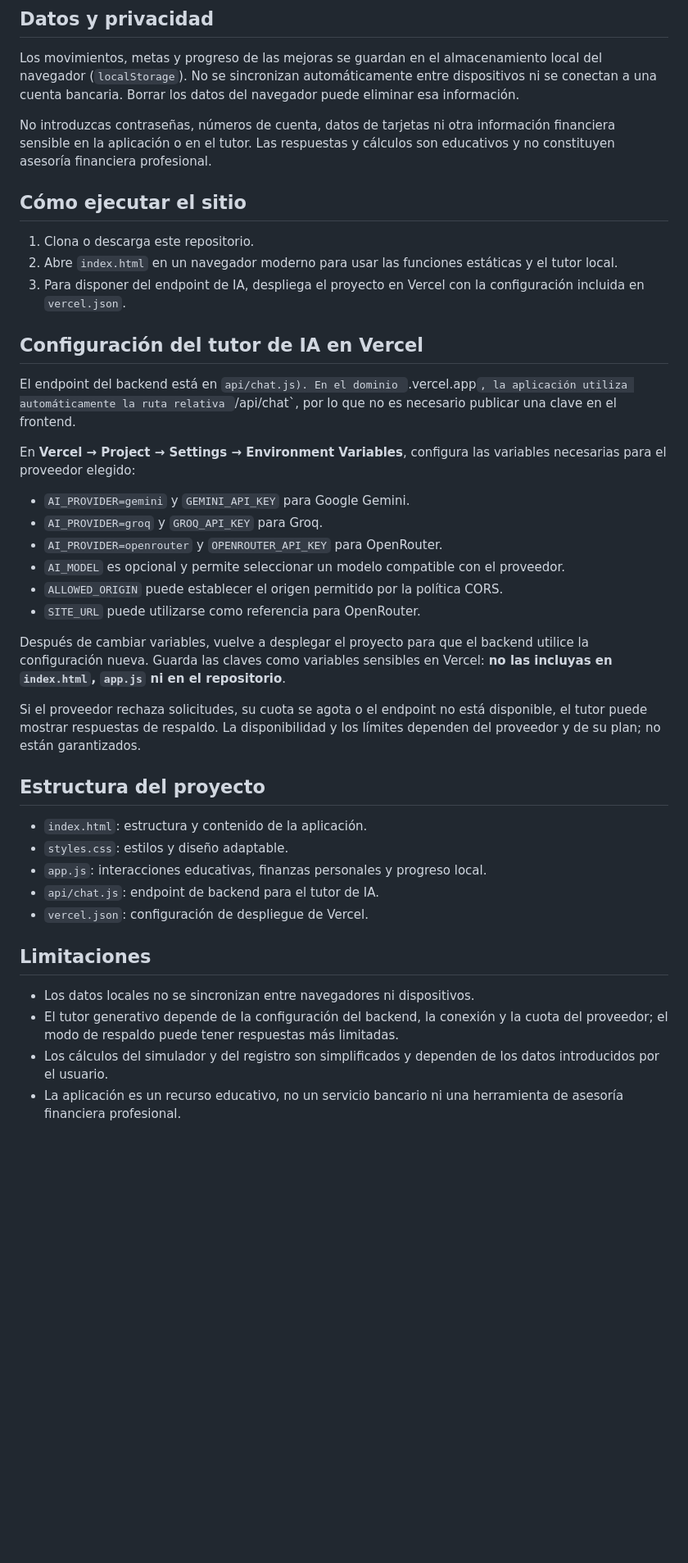
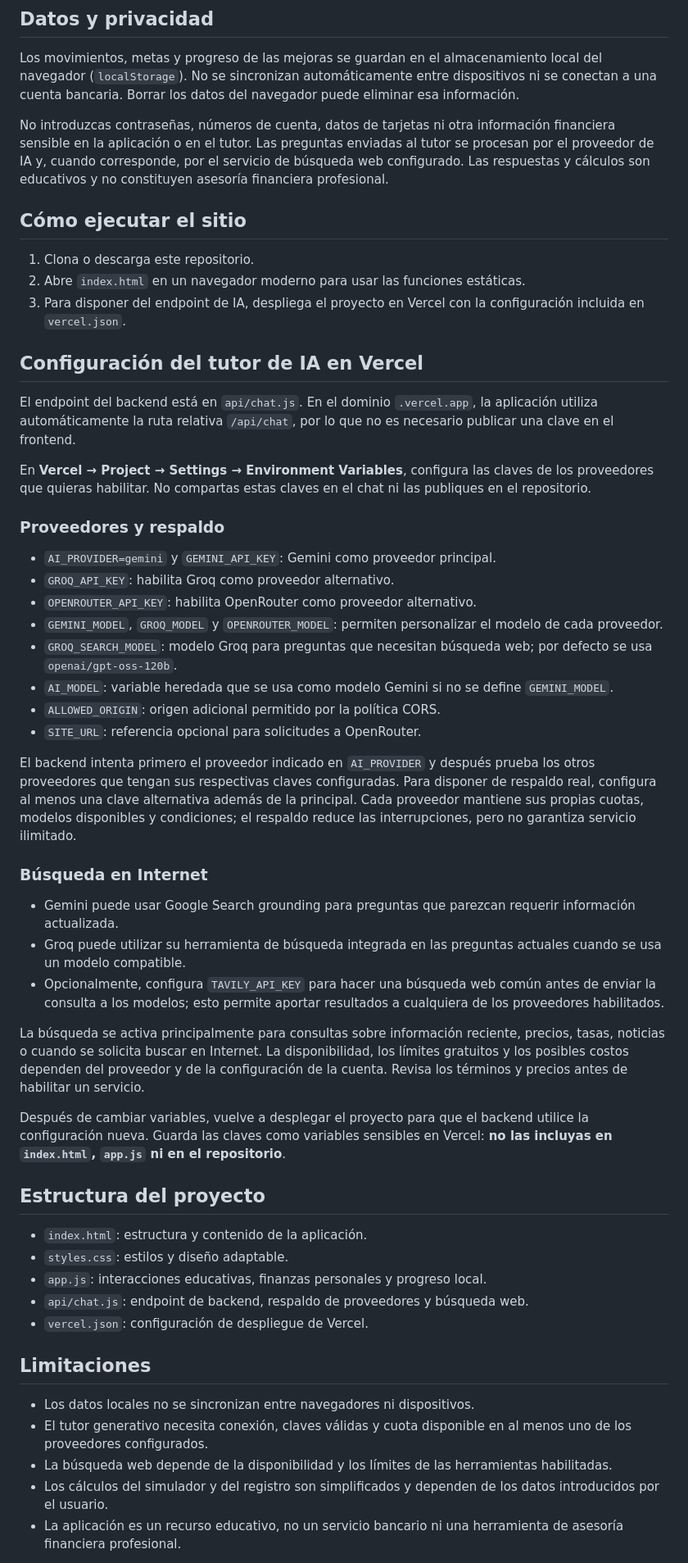
Before and after one commit to JoseGarcia6/Mundo-Finanzas, a Markdown page: README.md, the part around one of its changes. Shown at 82% size. GitHub-like rendering; blank space fills up the shorter version.

Commit message:
docs: document AI failover and web search setup

```diff
--- a/README.md
+++ b/README.md
@@ -22,42 +23,55 @@ Mundo Finanzas es una aplicación educativa web para aprender conceptos de conta
 
 Los movimientos, metas y progreso de las mejoras se guardan en el almacenamiento local del navegador (`localStorage`). No se sincronizan automáticamente entre dispositivos ni se conectan a una cuenta bancaria. Borrar los datos del navegador puede eliminar esa información.
 
-No introduzcas contraseñas, números de cuenta, datos de tarjetas ni otra información financiera sensible en la aplicación o en el tutor. Las respuestas y cálculos son educativos y no constituyen asesoría financiera profesional.
+No introduzcas contraseñas, números de cuenta, datos de tarjetas ni otra información financiera sensible en la aplicación o en el tutor. Las preguntas enviadas al tutor se procesan por el proveedor de IA y, cuando corresponde, por el servicio de búsqueda web configurado. Las respuestas y cálculos son educativos y no constituyen asesoría financiera profesional.
 
 ## Cómo ejecutar el sitio
 
 1. Clona o descarga este repositorio.
-2. Abre `index.html` en un navegador moderno para usar las funciones estáticas y el tutor local.
+2. Abre `index.html` en un navegador moderno para usar las funciones estáticas.
 3. Para disponer del endpoint de IA, despliega el proyecto en Vercel con la configuración incluida en `vercel.json`.
 
 ## Configuración del tutor de IA en Vercel
 
-El endpoint del backend está en `api/chat.js). En el dominio `.vercel.app`, la aplicación utiliza automáticamente la ruta relativa `/api/chat`, por lo que no es necesario publicar una clave en el frontend.
+El endpoint del backend está en `api/chat.js`. En el dominio `.vercel.app`, la aplicación utiliza automáticamente la ruta relativa `/api/chat`, por lo que no es necesario publicar una clave en el frontend.
 
-En **Vercel → Project → Settings → Environment Variables**, configura las variables necesarias para el proveedor elegido:
+En **Vercel → Project → Settings → Environment Variables**, configura las claves de los proveedores que quieras habilitar. No compartas estas claves en el chat ni las publiques en el repositorio.
 
-- `AI_PROVIDER=gemini` y `GEMINI_API_KEY` para Google Gemini.
-- `AI_PROVIDER=groq` y `GROQ_API_KEY` para Groq.
-- `AI_PROVIDER=openrouter` y `OPENROUTER_API_KEY` para OpenRouter.
-- `AI_MODEL` es opcional y permite seleccionar un modelo compatible con el proveedor.
-- `ALLOWED_ORIGIN` puede establecer el origen permitido por la política CORS.
-- `SITE_URL` puede utilizarse como referencia para OpenRouter.
+### Proveedores y respaldo
+
+- `AI_PROVIDER=gemini` y `GEMINI_API_KEY`: Gemini como proveedor principal.
+- `GROQ_API_KEY`: habilita Groq como proveedor alternativo.
+- `OPENROUTER_API_KEY`: habilita OpenRouter como proveedor alternativo.
+- `GEMINI_MODEL`, `GROQ_MODEL` y `OPENROUTER_MODEL`: permiten personalizar el modelo de cada proveedor.
+- `GROQ_SEARCH_MODEL`: modelo Groq para preguntas que necesitan búsqueda web; por defecto se usa `openai/gpt-oss-120b`.
+- `AI_MODEL`: variable heredada que se usa como modelo Gemini si no se define `GEMINI_MODEL`.
+- `ALLOWED_ORIGIN`: origen adicional permitido por la política CORS.
+- `SITE_URL`: referencia opcional para solicitudes a OpenRouter.
+
+El backend intenta primero el proveedor indicado en `AI_PROVIDER` y después prueba los otros proveedores que tengan sus respectivas claves configuradas. Para disponer de respaldo real, configura al menos una clave alternativa además de la principal. Cada proveedor mantiene sus propias cuotas, modelos disponibles y condiciones; el respaldo reduce las interrupciones, pero no garantiza servicio ilimitado.
+
+### Búsqueda en Internet
+
+- Gemini puede usar Google Search grounding para preguntas que parezcan requerir información actualizada.
+- Groq puede utilizar su herramienta de búsqueda integrada en las preguntas actuales cuando se usa un modelo compatible.
+- Opcionalmente, configura `TAVILY_API_KEY` para hacer una búsqueda web común antes de enviar la consulta a los modelos; esto permite aportar resultados a cualquiera de los proveedores habilitados.
+
+La búsqueda se activa principalmente para consultas sobre información reciente, precios, tasas, noticias o cuando se solicita buscar en Internet. La disponibilidad, los límites gratuitos y los posibles costos dependen del proveedor y de la configuración de la cuenta. Revisa los términos y precios antes de habilitar un servicio.
 
 Después de cambiar variables, vuelve a desplegar el proyecto para que el backend utilice la configuración nueva. Guarda las claves como variables sensibles en Vercel: **no las incluyas en `index.html`, `app.js` ni en el repositorio**.
-
-Si el proveedor rechaza solicitudes, su cuota se agota o el endpoint no está disponible, el tutor puede mostrar respuestas de respaldo. La disponibilidad y los límites dependen del proveedor y de su plan; no están garantizados.
 
 ## Estructura del proyecto
 
 - `index.html`: estructura y contenido de la aplicación.
 - `styles.css`: estilos y diseño adaptable.
 - `app.js`: interacciones educativas, finanzas personales y progreso local.
-- `api/chat.js`: endpoint de backend para el tutor de IA.
+- `api/chat.js`: endpoint de backend, respaldo de proveedores y búsqueda web.
 - `vercel.json`: configuración de despliegue de Vercel.
 
 ## Limitaciones
 
 - Los datos locales no se sincronizan entre navegadores ni dispositivos.
-- El tutor generativo depende de la configuración del backend, la conexión y la cuota del proveedor; el modo de respaldo puede tener respuestas más limitadas.
+- El tutor generativo necesita conexión, claves válidas y cuota disponible en al menos uno de los proveedores configurados.
+- La búsqueda web depende de la disponibilidad y los límites de las herramientas habilitadas.
 - Los cálculos del simulador y del registro son simplificados y dependen de los datos introducidos por el usuario.
 - La aplicación es un recurso educativo, no un servicio bancario ni una herramienta de asesoría financiera profesional.
```
Also changed, not shown: other parts of README.md (+2 -1 lines).
